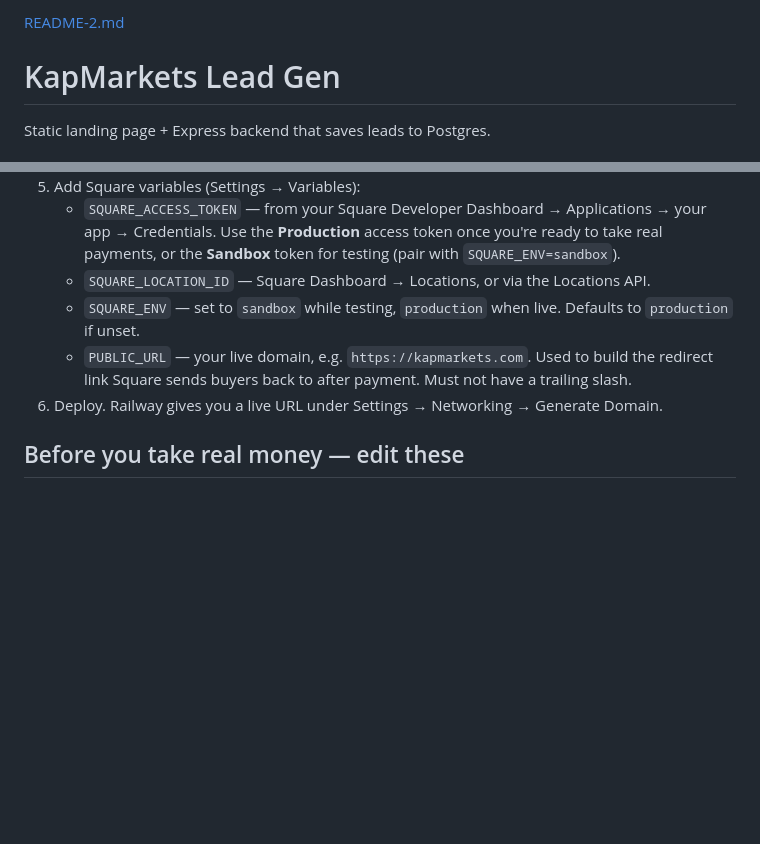
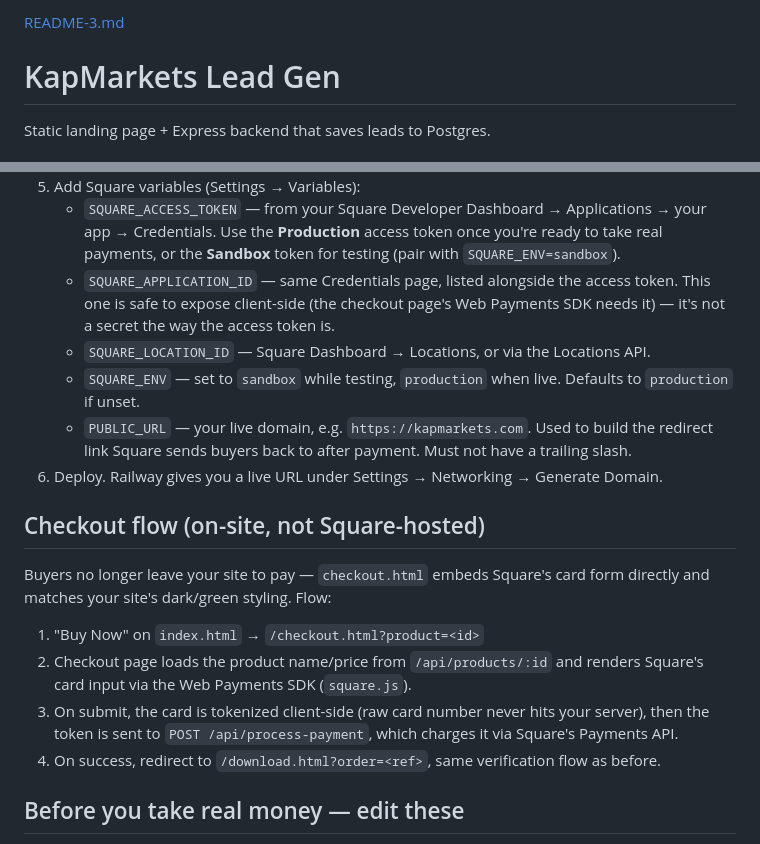
Before and after one commit to monkeygodx/kapmarkets-leadgen, a Markdown page: README.md, 2 parts joined by grey strips. Rendered like a GitHub page; blank space fills up the shorter version.

```diff
--- a/README.md
+++ b/README.md
@@ -1,4 +1,4 @@
-[README-2.md](https://github.com/user-attachments/files/30186258/README-2.md)
+[README-3.md](https://github.com/user-attachments/files/30186602/README-3.md)
 # KapMarkets Lead Gen
 
 Static landing page + Express backend that saves leads to Postgres.
@@ -26,11 +26,27 @@ Visit http://localhost:3000
    - `SQUARE_ACCESS_TOKEN` — from your Square Developer Dashboard → Applications → your app → Credentials.
      Use the **Production** access token once you're ready to take real payments, or the
      **Sandbox** token for testing (pair with `SQUARE_ENV=sandbox`).
+   - `SQUARE_APPLICATION_ID` — same Credentials page, listed alongside the access token.
+     This one is safe to expose client-side (the checkout page's Web Payments SDK needs it)
+     — it's not a secret the way the access token is.
    - `SQUARE_LOCATION_ID` — Square Dashboard → Locations, or via the Locations API.
    - `SQUARE_ENV` — set to `sandbox` while testing, `production` when live. Defaults to `production` if unset.
    - `PUBLIC_URL` — your live domain, e.g. `https://kapmarkets.com`. Used to build the redirect
      link Square sends buyers back to after payment. Must not have a trailing slash.
 6. Deploy. Railway gives you a live URL under Settings → Networking → Generate Domain.
+
+## Checkout flow (on-site, not Square-hosted)
+
+Buyers no longer leave your site to pay — `checkout.html` embeds Square's card form directly
+and matches your site's dark/green styling. Flow:
+
+1. "Buy Now" on `index.html` → `/checkout.html?product=<id>`
+2. Checkout page loads the product name/price from `/api/products/:id` and renders
+   Square's card input via the Web Payments SDK (`square.js`).
+3. On submit, the card is tokenized client-side (raw card number never hits your server),
+   then the token is sent to `POST /api/process-payment`, which charges it via Square's
+   Payments API.
+4. On success, redirect to `/download.html?order=<ref>`, same verification flow as before.
 
 ## Before you take real money — edit these
 
```
